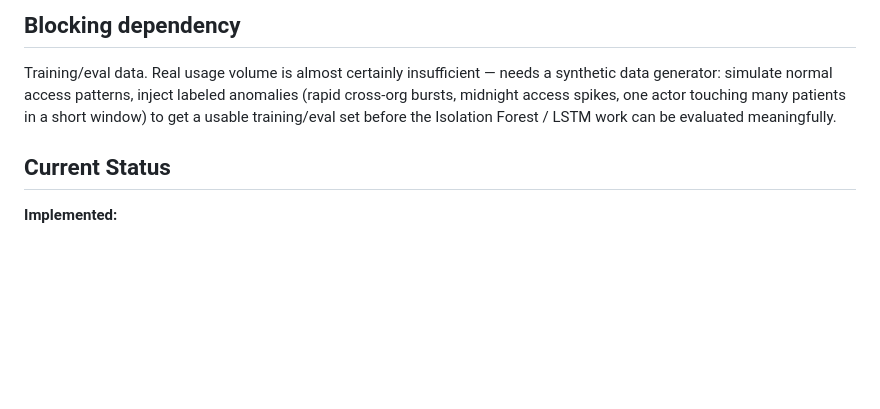
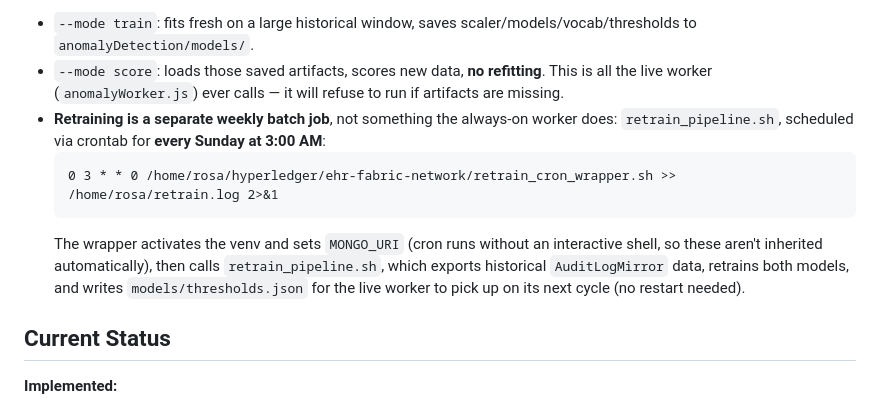
Before and after one commit to rosa36-x/EHR, a Markdown page: AI_MODEL_ROADMAP.md, the part around one of its changes. Drawn GitHub-style; blank space fills up the shorter version.

Commit message:
Update anomaly detection model readme

````diff
--- a/AI_MODEL_ROADMAP.md
+++ b/AI_MODEL_ROADMAP.md
@@ -84,14 +87,24 @@ pattern as the rest of the backend, not its own MSP/peer).
 
-## Blocking dependency
-
-Training/eval data. Real usage volume is almost certainly insufficient —
-needs a synthetic data generator: simulate normal access patterns, inject
-labeled anomalies (rapid cross-org bursts, midnight access spikes, one
-actor touching many patients in a short window) to get a usable
-training/eval set before the Isolation Forest / LSTM work can be evaluated
-meaningfully.
+- `--mode train`: fits fresh on a large historical window, saves
+  scaler/models/vocab/thresholds to `anomalyDetection/models/`.
+- `--mode score`: loads those saved artifacts, scores new data, **no
+  refitting**. This is all the live worker (`anomalyWorker.js`) ever
+  calls — it will refuse to run if artifacts are missing.
+- **Retraining is a separate weekly batch job**, not something the
+  always-on worker does: `retrain_pipeline.sh`, scheduled via crontab
+  for **every Sunday at 3:00 AM**:
+  ```
+  0 3 * * 0 /home/rosa/hyperledger/ehr-fabric-network/retrain_cron_wrapper.sh >> /home/rosa/retrain.log 2>&1
+  ```
+  The wrapper activates the venv and sets `MONGO_URI` (cron runs without
+  an interactive shell, so these aren't inherited automatically), then
+  calls `retrain_pipeline.sh`, which exports historical
+  `AuditLogMirror` data, retrains both models, and writes
+  `models/thresholds.json` for the live worker to pick up on its next
+  cycle (no restart needed).
 
 ## Current Status
+
 
 **Implemented:**
 - `point` and `emergency_abuse` classification on `AnomalyFlag` (see
````
Also changed, not shown: other parts of AI_MODEL_ROADMAP.md (+68 -65 lines).
